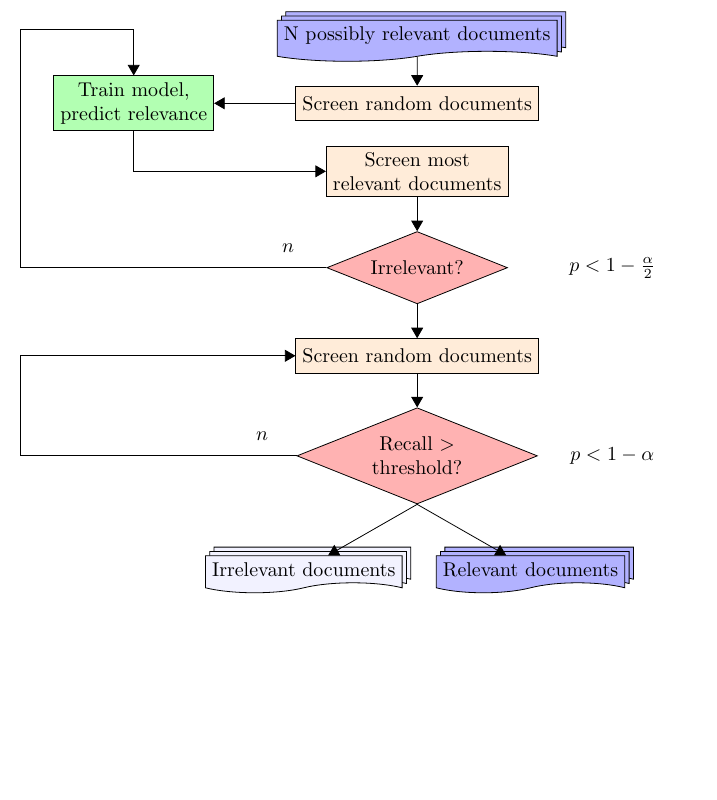
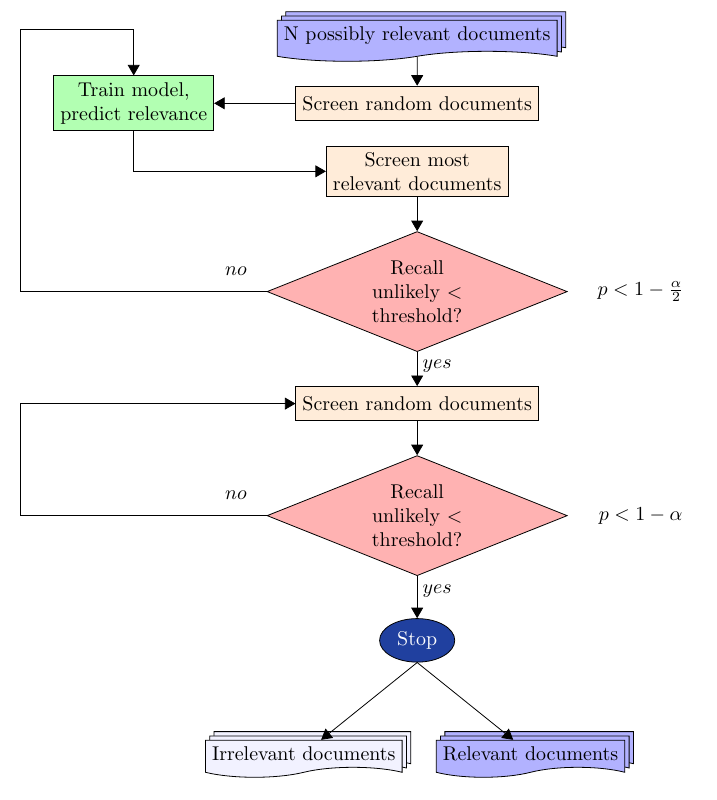
Before and after one commit to mcallaghan/rapid-screening, a LaTeX figure (images/flow.tex): the whole page, the shorter picture padded with empty space. Compiled offline with pdfLaTeX.

Commit message:
flowchart update

```diff
--- a/images/flow.tex
+++ b/images/flow.tex
@@ -28,6 +28,12 @@
 		double copy shadow,
 		fill=blue!30
 	},
+	end/.style={
+		base,
+		shape=ellipse,
+		fill={rgb:red,1;green,2;blue,5},
+		text=white
+	}
 }
 \begin{document}
 % Drawing part, node distance is 1.5 cm and every node
@@ -46,20 +52,22 @@ every join/.style={norm},   % Default linetype for connecting boxes
   \node (sample)  [screen, join]  {Screen random documents};
   \node (model) [computer, join, left=of sample]  {Train model,\\ predict relevance};
   \node (screenrel)  [screen, below of =sample]  {Screen most \\ relevant documents};
-  \node (stopscreen) [decision, join] {Irrelevant?};
+  \node (stopscreen) [decision, join] {Recall unlikely $<$ threshold?};
 
   \node (screenr2) [screen, join]  {Screen random documents};
 
-  \node (recall) [decision, join] {Recall $>$ threshold?};
+  \node (recall) [decision, join] {Recall unlikely $<$ threshold?};
 
-    	\node (e1) [form, right=of stopscreen, xshift=-15mm] { $p < 1-\frac{\alpha}{2}$ };
+    	\node (e1) [form, right=of stopscreen, xshift=-10mm] { $p < 1-\frac{\alpha}{2}$ };
 
 	%\node (sform) [form, right=of screenr2, xshift=-15mm] { Estimate $\hat{p}U$ };
 
-  \node (rform) [form, right=of recall, xshift=-15mm] { $p < 1-\alpha $ };
+  \node (rform) [form, right=of recall, xshift=-10mm] { $p < 1-\alpha $ };
 
-  \node (reldocs) [multidoc, below of=recall, xshift=20mm, yshift=-8mm]  {Relevant documents};
-  \node (irreldocs) [multidoc, fill=blue!5, below of=recall, xshift=-20mm, yshift=-8mm]  {Irrelevant documents};
+  \node (stop) [end, below of=recall, yshift=-10mm] {Stop};
+
+  \node (reldocs) [multidoc, below of=stop, xshift=20mm, yshift=-8mm]  {Relevant documents};
+  \node (irreldocs) [multidoc, fill=blue!5, below of=stop, xshift=-20mm, yshift=-8mm]  {Irrelevant documents};
   %\node
 
 
@@ -71,17 +79,23 @@ every join/.style={norm},   % Default linetype for connecting boxes
 
   \node [coord, left=of recall, xshift=-45mm] (c3)  {}; %\cmark{1}
 
- \path (stopscreen.west) to node [very near start, yshift=1em] {$n$} (c1);
+ \path (stopscreen.west) to node [very near start, yshift=1em] {$no$} (c1);
 
  	\draw [o->,norm] (stopscreen.west) -- (c1) |-  (c2) -- (model.north);
 
-  \path (recall.west) to node [very near start, yshift=1em] {$n$} (c3);
+  \path (recall.west) to node [very near start, yshift=1em] {$no$} (c3);
+
+    \path (stopscreen.south) to node [very near start, yshift=-0.5em, xshift=1em] {$yes$} (screenr2.north);
+
+    \path (recall.south) to node [very near start, yshift=-0.5em, xshift=1em] {$yes$} (stop.north);
 
  %\draw [o->,norm] (recall.west) -- (c3) |-  (c2) -- (model.north);
  \draw [o->,norm] (recall.west) -- (c3) |-  (screenr2.west);
 
- \draw [o->,norm] (recall.south) -- (reldocs);
- \draw [o->,norm] (recall.south) -- (irreldocs);
+ \draw [o->,norm] (recall.south) -- (stop);
+
+ \draw [o->,norm] (stop.south) -- (reldocs);
+ \draw [o->,norm] (stop.south) -- (irreldocs);
 
 
 
```
Also changed, not shown: images/flow.pdf, 1 other file.
